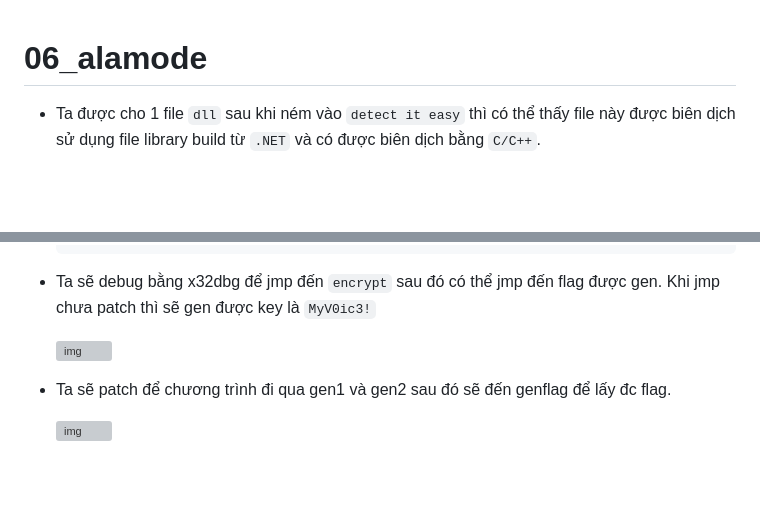
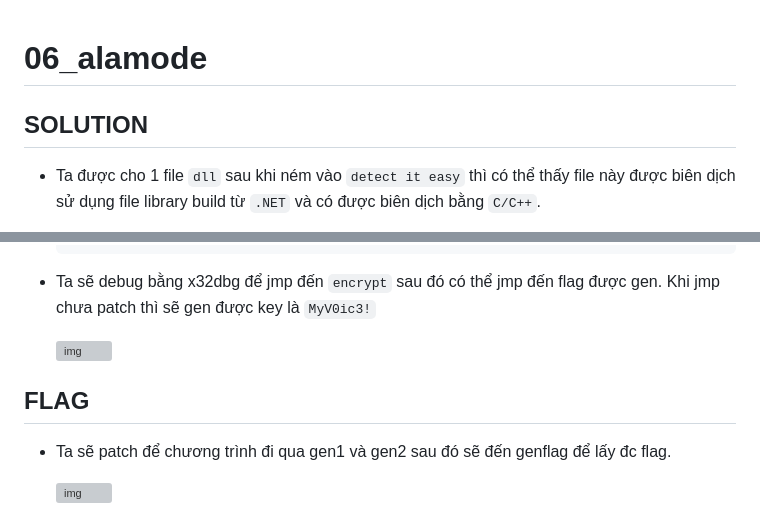
Before and after one commit to H4lst0n/Write-Up-CTF, a Markdown page: flare-on9/Writeup/Flare0n_6.md, 2 parts joined by grey strips. Rendered like a GitHub page; blank space fills up the shorter version; grey boxes are pictures that could not be loaded.

```diff
--- a/flare-on9/Writeup/Flare0n_6.md
+++ b/flare-on9/Writeup/Flare0n_6.md
@@ -1,5 +1,5 @@
 # 06_alamode
-
+## SOLUTION
 - Ta được cho 1 file `dll` sau khi ném vào `detect it easy` thì có thể thấy file này được biên dịch sử dụng file library build từ `.NET` và có được biên dịch bằng `C/C++`.
 
     ![img](img/61.png)
@@ -206,6 +206,7 @@
 
     ![img](img/69.png)
 
+## FLAG
 - Ta sẽ patch để chương trình đi qua gen1 và gen2 sau đó sẽ đến genflag để lấy đc flag.
 
     ![img](img/610.png)
```
